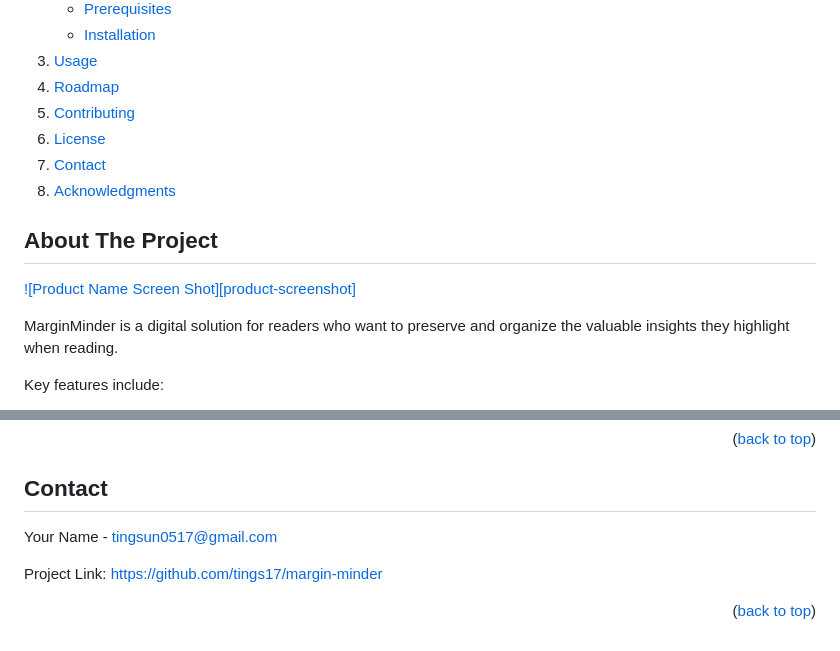
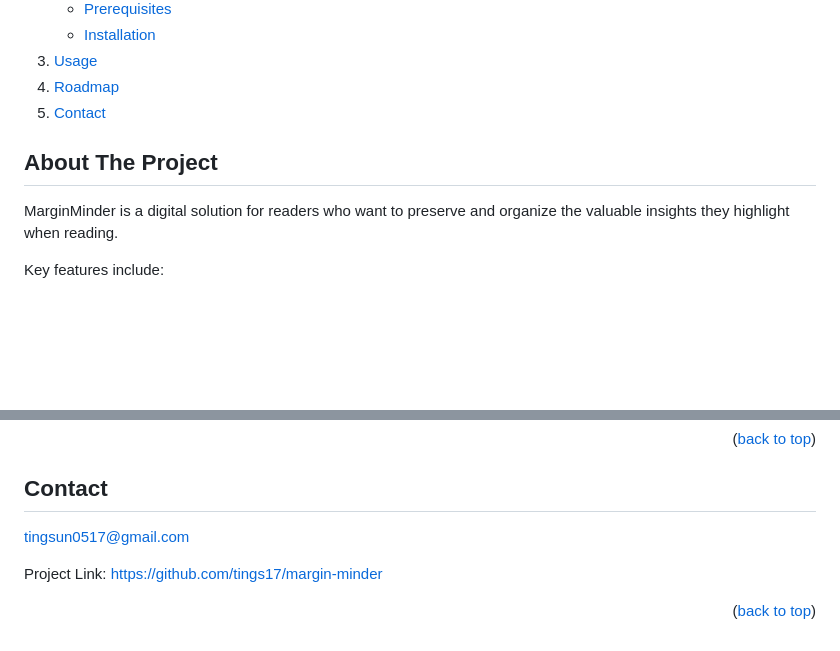
Before and after one commit to tings17/margin-minder, a Markdown page: README.md, 2 parts joined by grey strips. Rendered like a GitHub page; folded sections open; blank space fills up the shorter version.

```diff
--- a/README.md
+++ b/README.md
@@ -26,18 +26,13 @@
     </li>
     <li><a href="#usage">Usage</a></li>
     <li><a href="#roadmap">Roadmap</a></li>
-    <li><a href="#contributing">Contributing</a></li>
-    <li><a href="#license">License</a></li>
     <li><a href="#contact">Contact</a></li>
-    <li><a href="#acknowledgments">Acknowledgments</a></li>
   </ol>
 </details>
 
 
 
 ## About The Project
-
-[![Product Name Screen Shot][product-screenshot]](https://example.com)
 
 MarginMinder is a digital solution for readers who want to preserve and organize the valuable insights they highlight when reading.
 
@@ -146,7 +141,7 @@ This is an example of how to list things you need to use the software and how to
 <!-- CONTACT -->
 ## Contact
 
-Your Name - tingsun0517@gmail.com
+tingsun0517@gmail.com
 
 Project Link: [https://github.com/tings17/margin-minder](https://github.com/tings17/margin-minder)
 
```
